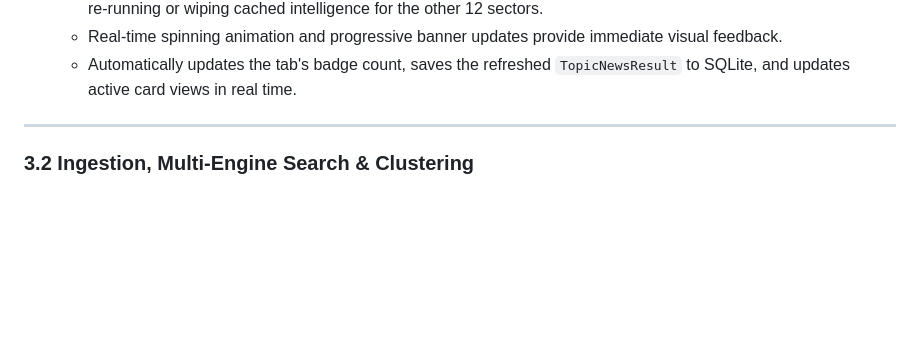
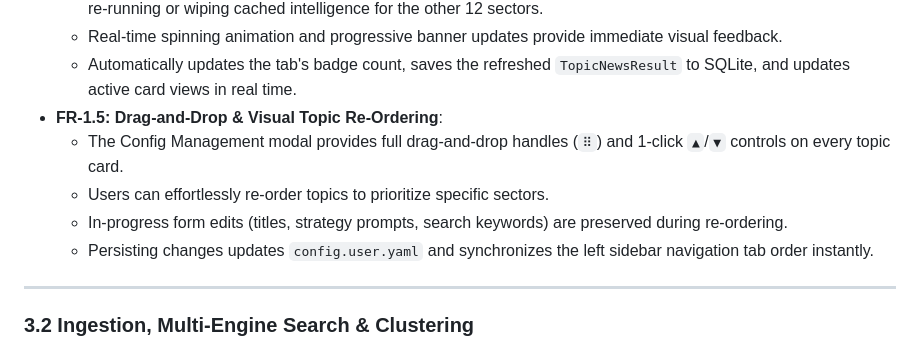
Before and after one commit to jaimalleshk/NewsLens-Agent, a Markdown page: docs/FUNCTIONAL_REQUIREMENTS.md, the part around the change. GitHub-like rendering; blank space fills up the shorter version.

Commit message:
docs: add FR-1.5 drag-and-drop topic re-ordering specification

```diff
--- a/docs/FUNCTIONAL_REQUIREMENTS.md
+++ b/docs/FUNCTIONAL_REQUIREMENTS.md
@@ -60,6 +60,11 @@ NewsLens includes an **Executive Cross-Sector Macro Synthesis**, **Edge-TTS Spok
   - Clicking `🔄` triggers an immediate live search and AI synthesis for **only that individual topic tab** (~2–3s) without re-running or wiping cached intelligence for the other 12 sectors.
   - Real-time spinning animation and progressive banner updates provide immediate visual feedback.
   - Automatically updates the tab's badge count, saves the refreshed `TopicNewsResult` to SQLite, and updates active card views in real time.
+* **FR-1.5: Drag-and-Drop & Visual Topic Re-Ordering**:
+  - The Config Management modal provides full drag-and-drop handles (`⠿`) and 1-click `▲`/`▼` controls on every topic card.
+  - Users can effortlessly re-order topics to prioritize specific sectors.
+  - In-progress form edits (titles, strategy prompts, search keywords) are preserved during re-ordering.
+  - Persisting changes updates `config.user.yaml` and synchronizes the left sidebar navigation tab order instantly.
 
 ---
 
```
